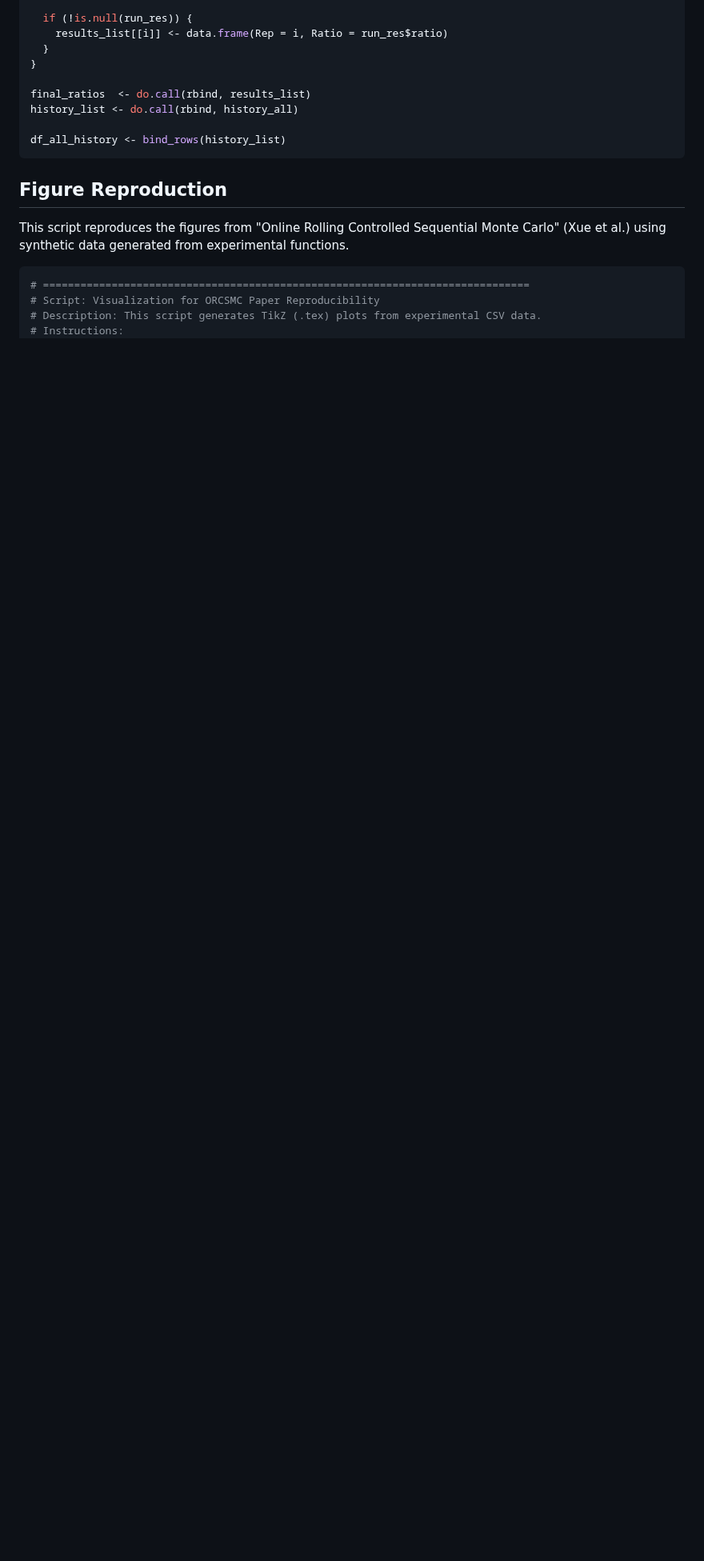
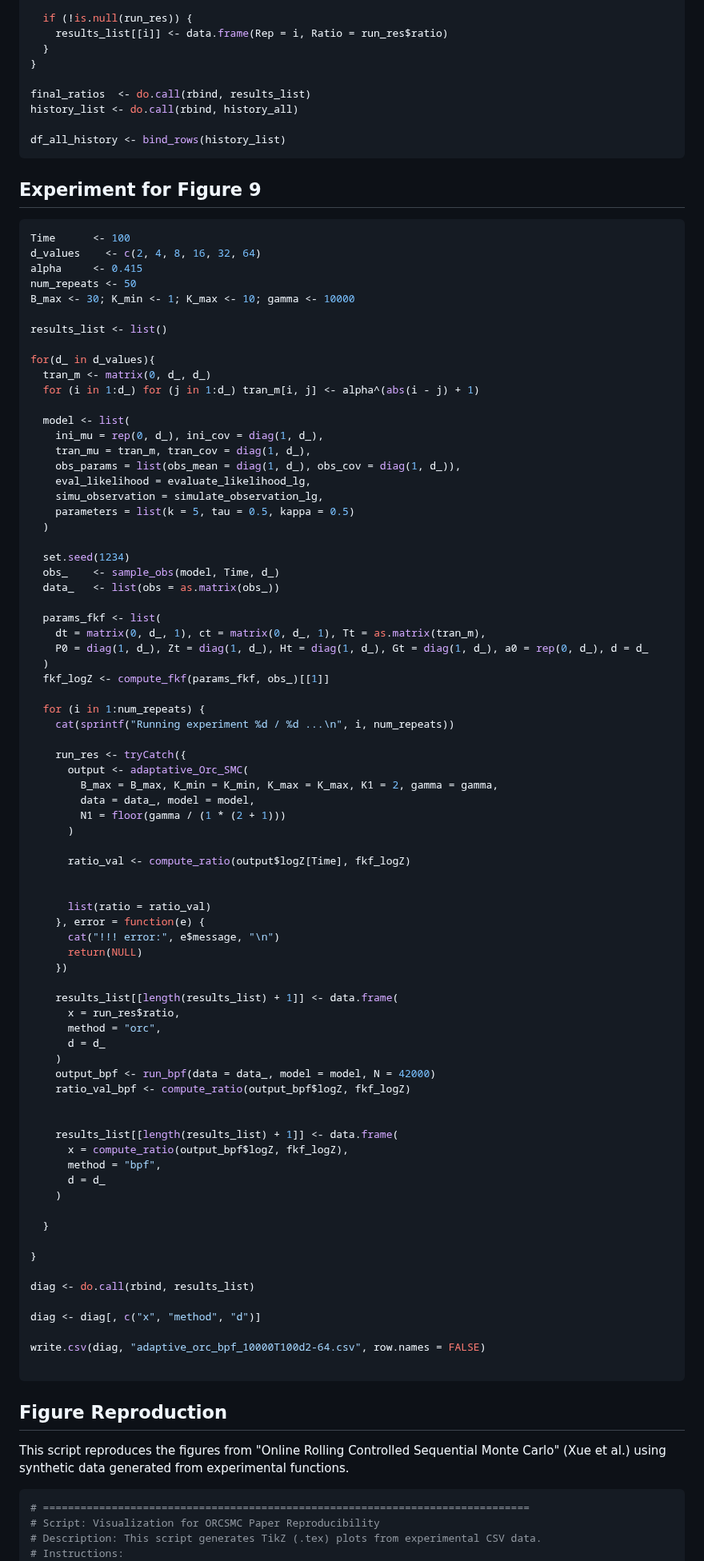
Before and after one commit to Sempreteamo/orc.smc, a Markdown page: README.md, the part around the change. Shown at 80% size. GitHub-like rendering; blank space fills up the shorter version.

````diff
--- a/README.md
+++ b/README.md
@@ -620,6 +620,86 @@ history_list <- do.call(rbind, history_all)
 df_all_history <- bind_rows(history_list)
 ```
 
+## Experiment for Figure 9
+
+``` r
+Time      <- 100
+d_values    <- c(2, 4, 8, 16, 32, 64)
+alpha     <- 0.415
+num_repeats <- 50
+B_max <- 30; K_min <- 1; K_max <- 10; gamma <- 10000
+
+results_list <- list()
+
+for(d_ in d_values){
+  tran_m <- matrix(0, d_, d_)
+  for (i in 1:d_) for (j in 1:d_) tran_m[i, j] <- alpha^(abs(i - j) + 1)
+
+  model <- list(
+    ini_mu = rep(0, d_), ini_cov = diag(1, d_),
+    tran_mu = tran_m, tran_cov = diag(1, d_),
+    obs_params = list(obs_mean = diag(1, d_), obs_cov = diag(1, d_)),
+    eval_likelihood = evaluate_likelihood_lg,
+    simu_observation = simulate_observation_lg,
+    parameters = list(k = 5, tau = 0.5, kappa = 0.5)
+  )
+
+  set.seed(1234)
+  obs_    <- sample_obs(model, Time, d_)
+  data_   <- list(obs = as.matrix(obs_))
+
+  params_fkf <- list(
+    dt = matrix(0, d_, 1), ct = matrix(0, d_, 1), Tt = as.matrix(tran_m),
+    P0 = diag(1, d_), Zt = diag(1, d_), Ht = diag(1, d_), Gt = diag(1, d_), a0 = rep(0, d_), d = d_
+  )
+  fkf_logZ <- compute_fkf(params_fkf, obs_)[[1]]
+
+  for (i in 1:num_repeats) {
+    cat(sprintf("Running experiment %d / %d ...\n", i, num_repeats))
+
+    run_res <- tryCatch({
+      output <- adaptative_Orc_SMC(
+        B_max = B_max, K_min = K_min, K_max = K_max, K1 = 2, gamma = gamma,
+        data = data_, model = model,
+        N1 = floor(gamma / (1 * (2 + 1)))
+      )
+
+      ratio_val <- compute_ratio(output$logZ[Time], fkf_logZ)
+
+
+      list(ratio = ratio_val)
+    }, error = function(e) {
+      cat("!!! error:", e$message, "\n")
+      return(NULL)
+    })
+
+    results_list[[length(results_list) + 1]] <- data.frame(
+      x = run_res$ratio,
+      method = "orc",
+      d = d_
+    )
+    output_bpf <- run_bpf(data = data_, model = model, N = 42000)
+    ratio_val_bpf <- compute_ratio(output_bpf$logZ, fkf_logZ)
+
+
+    results_list[[length(results_list) + 1]] <- data.frame(
+      x = compute_ratio(output_bpf$logZ, fkf_logZ),
+      method = "bpf",
+      d = d_
+    )
+
+  }
+
+}
+
+diag <- do.call(rbind, results_list)
+
+diag <- diag[, c("x", "method", "d")]
+
+write.csv(diag, "adaptive_orc_bpf_10000T100d2-64.csv", row.names = FALSE)
+
+```
+
 ## Figure Reproduction
 
 This script reproduces the figures from "Online Rolling Controlled Sequential Monte Carlo" (Xue et al.) using synthetic data generated from experimental functions.
````
